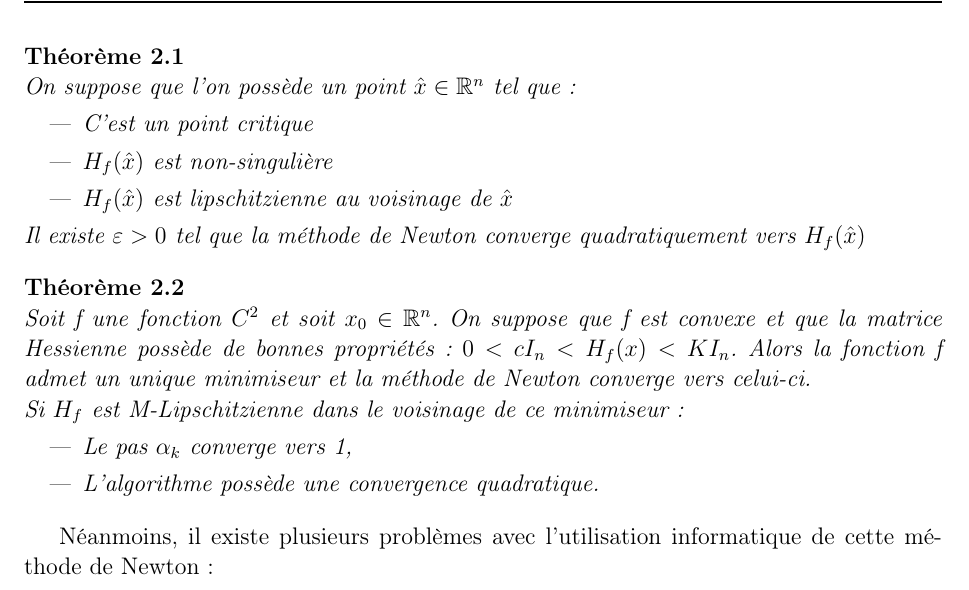
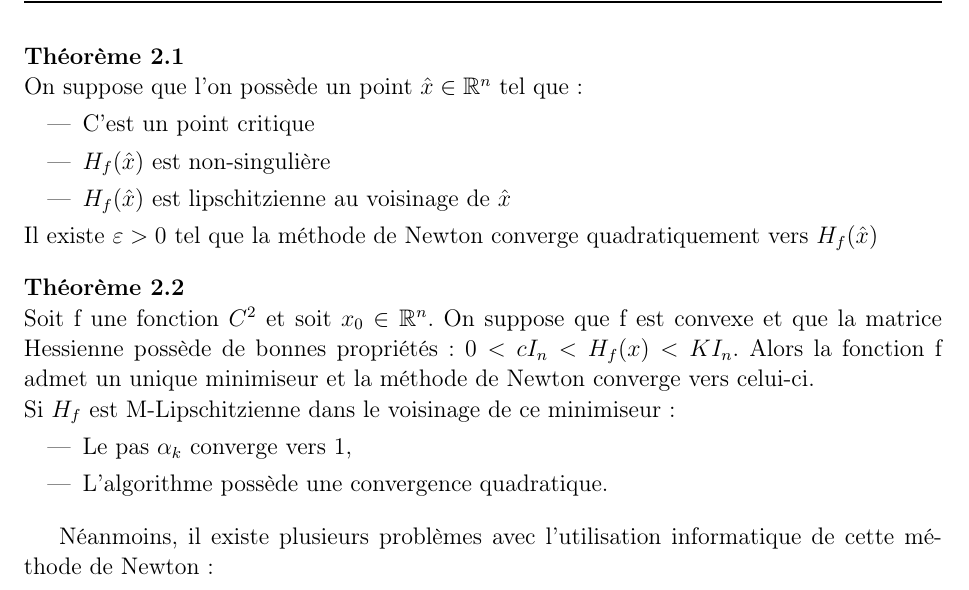
Before and after one commit to MagixInTheAir/MA324, a LaTeX book (rapport/AUDET_CHANDON_DE-CLAVERIE_HUYNH_aero3SA1.tex): part of page 21 of 34, cut so that both start at the same text. Compiled offline with pdfLaTeX.

Commit message:
theoremstyle fix

```diff
--- a/rapport/AUDET_CHANDON_DE-CLAVERIE_HUYNH_aero3SA1.tex
+++ b/rapport/AUDET_CHANDON_DE-CLAVERIE_HUYNH_aero3SA1.tex
@@ -132,7 +132,7 @@ set decimal separator={,\!},
 \newcommand{\R}{\SET{R}}
 \newcommand{\Z}{\SET{Z}}
 \newcommand{\N}{\SET{N}}
-\newcommand{\K}{\SET{K}}
+\newcommand{\K}{\mathbb{K}}
 \newcommand{\reel}{\mathcal{R}}
 \newcommand{\imag}{\mathcal{I}}
 \newcommand{\cmnr}{c_{m,n}^\reel}
@@ -162,7 +162,7 @@ set decimal separator={,\!},
 
 \newtheoremstyle{break}
   {11pt}{11pt}%
-  {\itshape}{}%
+  {\upshape}{}%
   {\bfseries}{}%
   {\newline}{}%
 \theoremstyle{break}
```
